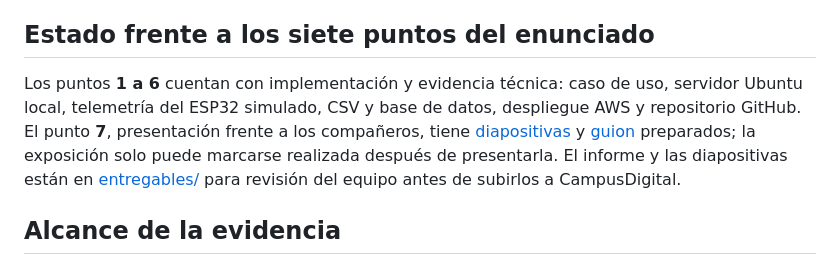
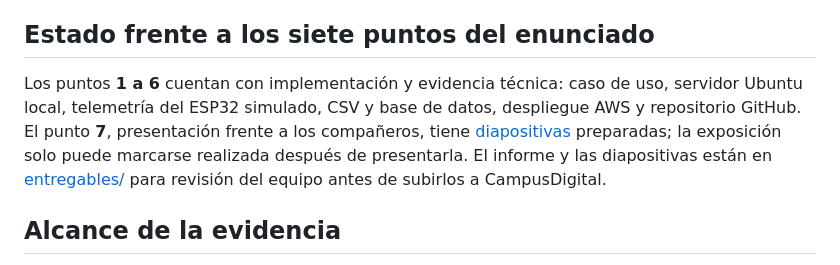
Before and after one commit to nathernandez1189/savia-iot, a Markdown page: CHECKLIST_ENTREGA_PRACTICA_1.md, the part around one of its changes. Drawn GitHub-style.

Commit message:
Retira guiones de exposición del repositorio

```diff
--- a/CHECKLIST_ENTREGA_PRACTICA_1.md
+++ b/CHECKLIST_ENTREGA_PRACTICA_1.md
@@ -23,7 +23,7 @@ El [código fuente del tablero](dashboard/) también está incluido. Pasó la co
 
 ## Estado frente a los siete puntos del enunciado
 
-Los puntos **1 a 6** cuentan con implementación y evidencia técnica: caso de uso, servidor Ubuntu local, telemetría del ESP32 simulado, CSV y base de datos, despliegue AWS y repositorio GitHub. El punto **7**, presentación frente a los compañeros, tiene [diapositivas](entregables/Savia_IoT_Practica_1_AWS.pptx) y [guion](entregables/Guion_Exposicion_AWS.md) preparados; la exposición solo puede marcarse realizada después de presentarla. El informe y las diapositivas están en [entregables/](entregables/) para revisión del equipo antes de subirlos a CampusDigital.
+Los puntos **1 a 6** cuentan con implementación y evidencia técnica: caso de uso, servidor Ubuntu local, telemetría del ESP32 simulado, CSV y base de datos, despliegue AWS y repositorio GitHub. El punto **7**, presentación frente a los compañeros, tiene [diapositivas](entregables/Savia_IoT_Practica_1_AWS.pptx) preparadas; la exposición solo puede marcarse realizada después de presentarla. El informe y las diapositivas están en [entregables/](entregables/) para revisión del equipo antes de subirlos a CampusDigital.
 
 ## Alcance de la evidencia
 
```
Also changed, not shown: other parts of CHECKLIST_ENTREGA_PRACTICA_1.md (+1 -1 lines), entregables/Guion_Exposicion_AWS.md (deleted, +0 -27 lines), practica2/entregables/Guion_Exposicion_Practica_2.md (deleted, +0 -18 lines).
